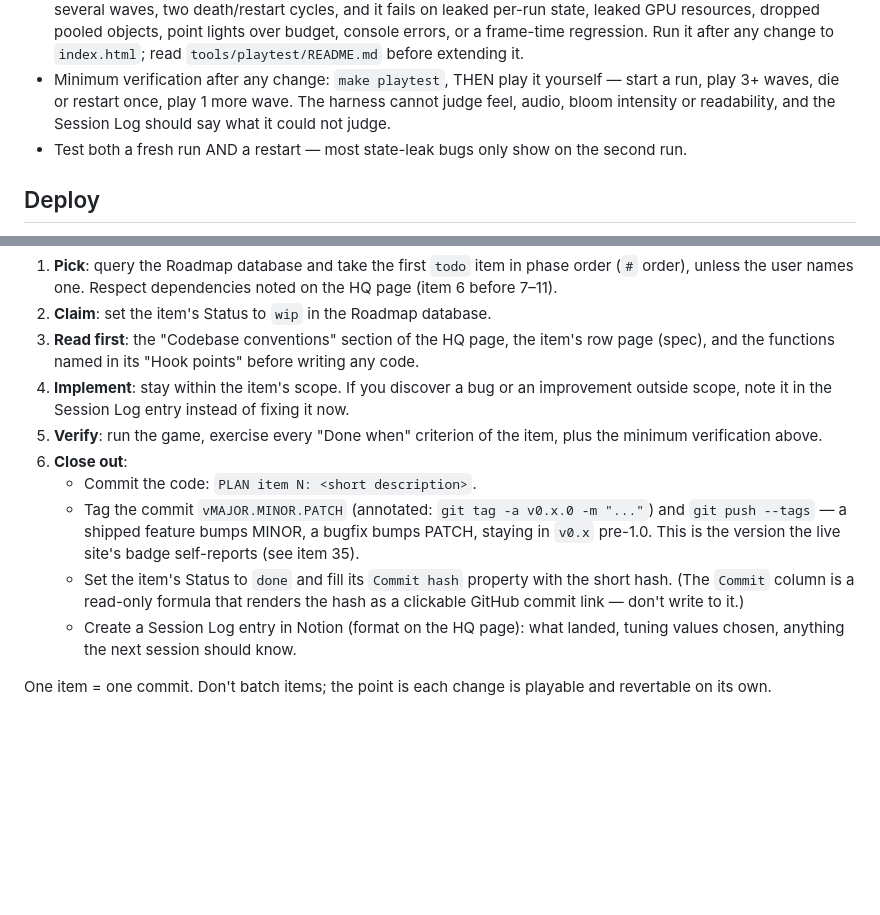
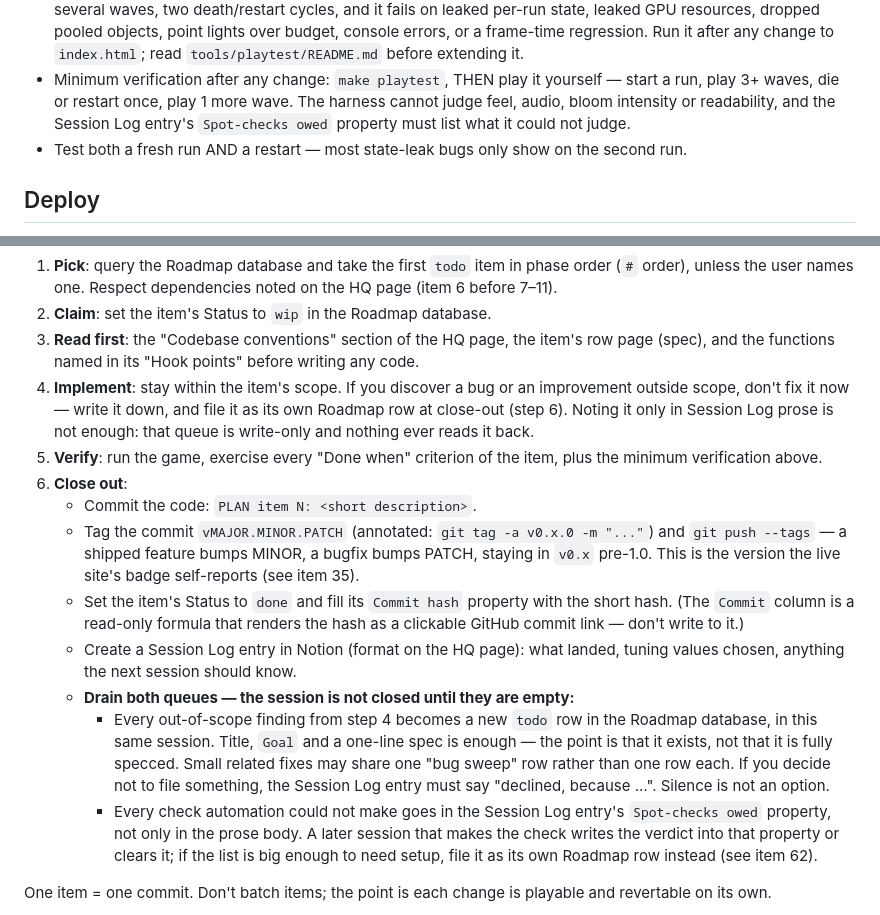
Before and after one commit to gambarini/shooter, a Markdown page: CLAUDE.md, 2 parts joined by grey strips. Rendered like a GitHub page; blank space fills up the shorter version.

Commit message:
PLAN item 60: close-out drains the Session Log's write-only queues
Out-of-scope findings and owed spot-checks were written into Session Log
prose and never read back. Both queues now have a draining step.

- CLAUDE.md steps 4 + 6 and .claude/skills/roadmap-item/SKILL.md sections
  3, 5, 6 and "Chaining items" now say the same thing as the Notion HQ
  page's loop: an out-of-scope finding becomes a todo Roadmap row in the
  same session, or an explicit "declined, because ...".
- Owed spot-checks go in a new `Spot-checks owed` property on the Notion
  Session Log database, not only in prose.

Notion-side (outside git): the property added and backfilled on items
49-51 pointing at item 62, the HQ page's loop / verification recipe /
Session Log format updated, and item 45's page given the BOSS_NAMES note.

Co-Authored-By: Claude Opus 5 <noreply@anthropic.com>

```diff
--- a/CLAUDE.md
+++ b/CLAUDE.md
@@ -22,8 +22,8 @@ gate, so it must stay green.
   read `tools/playtest/README.md` before extending it.
 - Minimum verification after any change: `make playtest`, THEN play it yourself — start a
   run, play 3+ waves, die or restart once, play 1 more wave. The harness cannot judge
-  feel, audio, bloom intensity or readability, and the Session Log should say what it
-  could not judge.
+  feel, audio, bloom intensity or readability, and the Session Log entry's
+  `Spot-checks owed` property must list what it could not judge.
 - Test both a fresh run AND a restart — most state-leak bugs only show on the second run.
 
 ## Deploy
@@ -58,7 +58,9 @@ Each session does exactly ONE item:
 3. **Read first**: the "Codebase conventions" section of the HQ page, the item's row page
    (spec), and the functions named in its "Hook points" before writing any code.
 4. **Implement**: stay within the item's scope. If you discover a bug or an improvement
-   outside scope, note it in the Session Log entry instead of fixing it now.
+   outside scope, don't fix it now — write it down, and file it as its own Roadmap row at
+   close-out (step 6). Noting it only in Session Log prose is not enough: that queue is
+   write-only and nothing ever reads it back.
 5. **Verify**: run the game, exercise every "Done when" criterion of the item, plus the
    minimum verification above.
 6. **Close out**:
@@ -71,6 +73,17 @@ Each session does exactly ONE item:
      GitHub commit link — don't write to it.)
    - Create a Session Log entry in Notion (format on the HQ page): what landed, tuning
      values chosen, anything the next session should know.
+   - **Drain both queues — the session is not closed until they are empty:**
+     - Every out-of-scope finding from step 4 becomes a new `todo` row in the Roadmap
+       database, in this same session. Title, `Goal` and a one-line spec is enough — the
+       point is that it exists, not that it is fully specced. Small related fixes may
+       share one "bug sweep" row rather than one row each. If you decide not to file
+       something, the Session Log entry must say "declined, because …". Silence is not an
+       option.
+     - Every check automation could not make goes in the Session Log entry's
+       `Spot-checks owed` property, not only in the prose body. A later session that makes
+       the check writes the verdict into that property or clears it; if the list is big
+       enough to need setup, file it as its own Roadmap row instead (see item 62).
 
 One item = one commit. Don't batch items; the point is each change is playable and
 revertable on its own.
```
Also changed, not shown: 1 other file.
